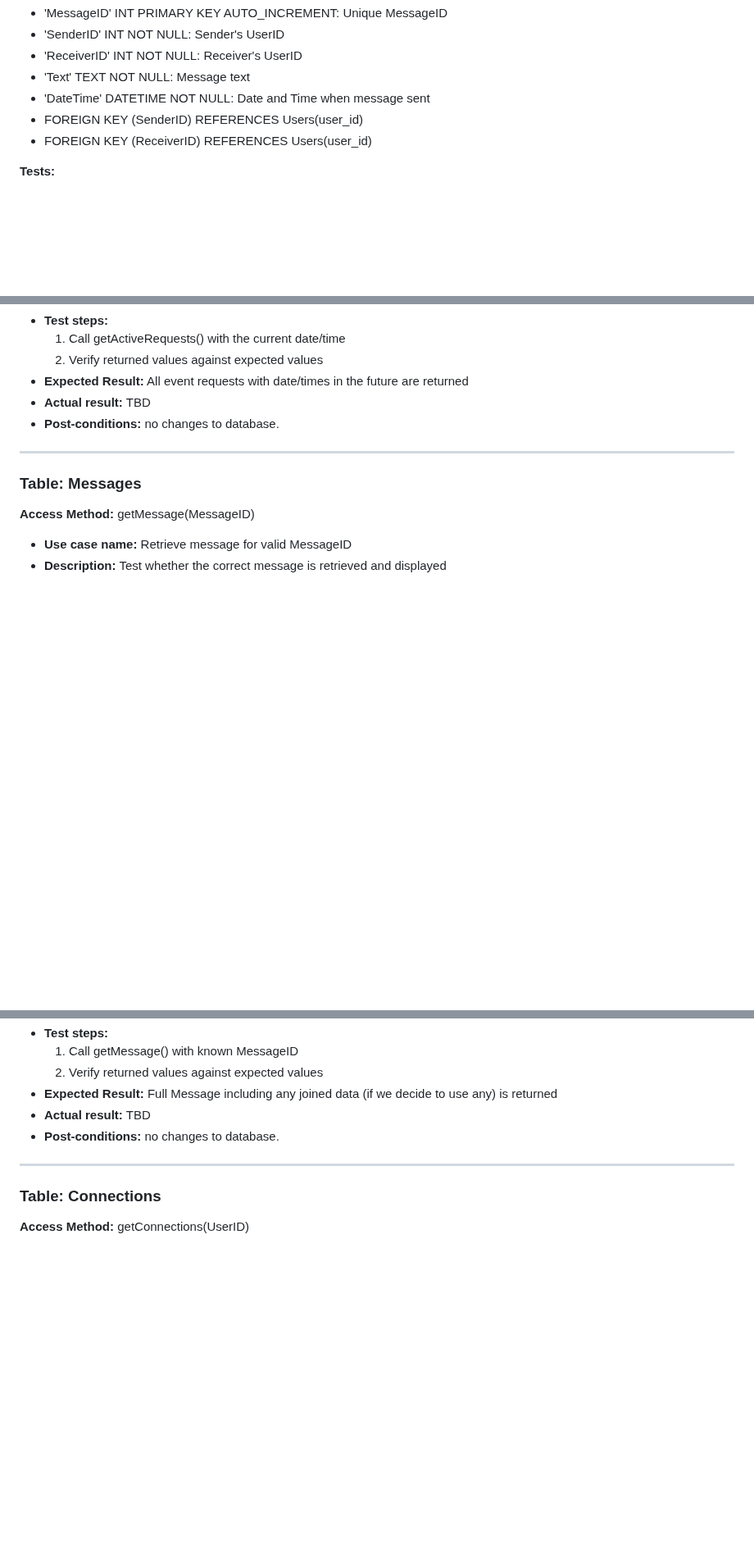
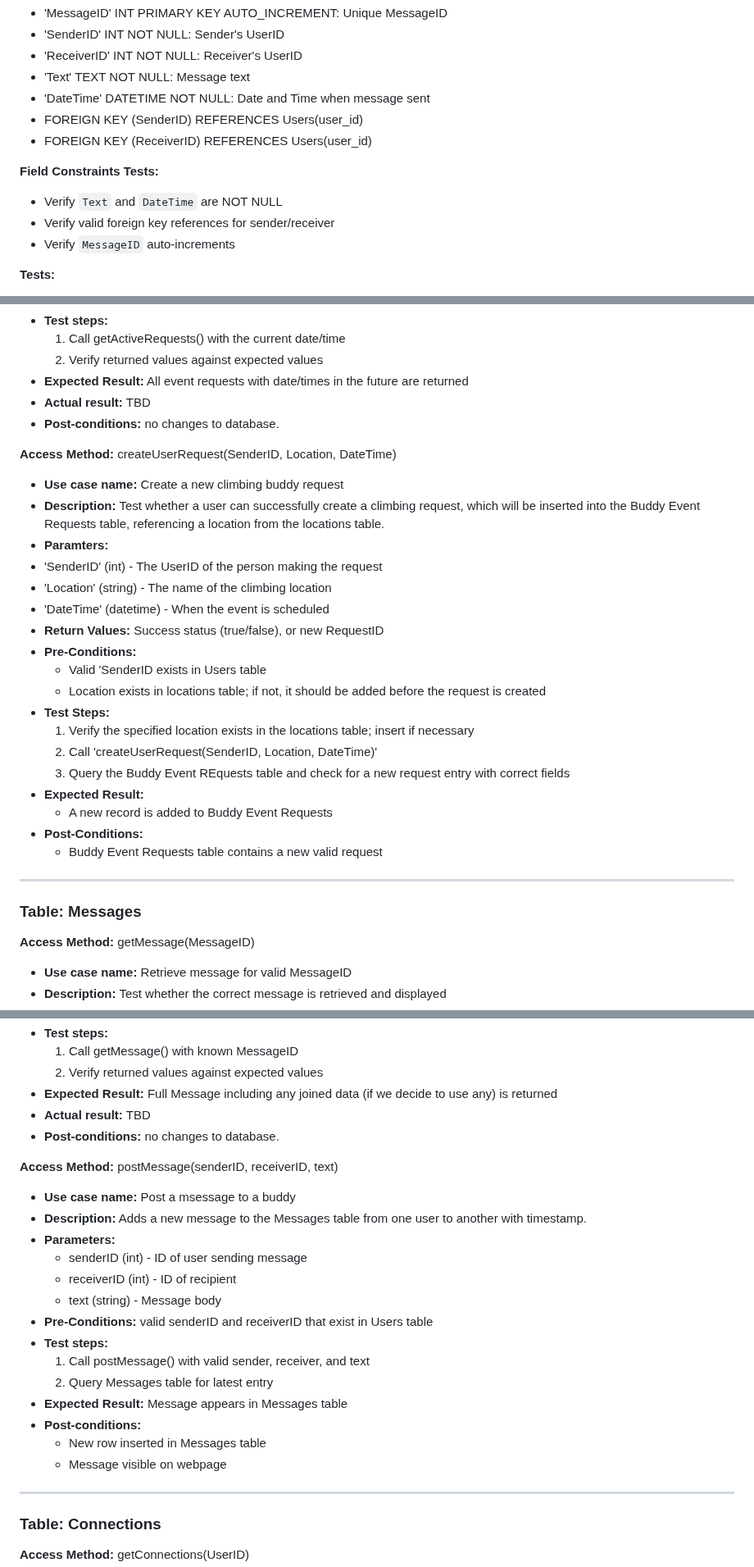
Before and after one commit to avery-mr/burndownForWhat, a Markdown page: SQL_TESTING.md, 3 parts joined by grey strips. Shown at 82% size. GitHub-like rendering; blank space fills up the shorter version.

Commit message:
Update SQL_TESTING.md - MA

```diff
--- a/SQL_TESTING.md
+++ b/SQL_TESTING.md
@@ -257,6 +269,11 @@ ________________________________________________________________________________
 - FOREIGN KEY (SenderID) REFERENCES Users(user_id)
 - FOREIGN KEY (ReceiverID) REFERENCES Users(user_id)
 
+**Field Constraints Tests:**
+- Verify `Text` and `DateTime` are NOT NULL
+- Verify valid foreign key references for sender/receiver
+- Verify `MessageID` auto-increments
+
 **Tests:**
 - Use case name:
 	- Create a message on the My Buddies ("Base Camp") page
@@ -486,6 +514,27 @@ ________________________________________________________________________________
 - **Actual result:**  TBD
 - **Post-conditions:** no changes to database.
 
+**Access Method:** createUserRequest(SenderID, Location, DateTime)
+- **Use case name:** Create a new climbing buddy request
+- **Description:** Test whether a user can successfully create a climbing request, which will be inserted into the Buddy Event Requests table, referencing a location from the locations table.
+- **Paramters:**
+ - 'SenderID' (int) - The UserID of the person making the request
+ - 'Location' (string) - The name of the climbing location
+ - 'DateTime' (datetime) - When the event is scheduled
+- **Return Values:** Success status (true/false), or new RequestID
+- **Pre-Conditions:**
+  - Valid 'SenderID exists in Users table
+  - Location exists in locations table; if not, it should be added before the request is created
+- **Test Steps:**
+  1. Verify the specified location exists in the locations table; insert if necessary
+  2. Call 'createUserRequest(SenderID, Location, DateTime)'
+  3. Query the Buddy Event REquests table and check for a new request entry with correct fields
+- **Expected Result:**
+  - A new record is added to Buddy Event Requests
+- **Post-Conditions:**
+  - Buddy Event Requests table contains a new valid request
+
+
 ______________________________________________________________________________________________________
 
 ### Table: Messages
@@ -499,6 +548,22 @@ ________________________________________________________________________________
   - **Expected Result:** Full Message including any joined data (if we decide to use any) is returned
   - **Actual result:**  TBD
   - **Post-conditions:** no changes to database.
+
+**Access Method:** postMessage(senderID, receiverID, text)
+  - **Use case name:** Post a msessage to a buddy
+  - **Description:** Adds a new message to the Messages table from one user to another with timestamp.
+  - **Parameters:**
+  	- senderID (int) - ID of user sending message
+	- receiverID (int) - ID of recipient
+	- text (string) - Message body
+  - **Pre-Conditions:** valid senderID and receiverID that exist in Users table
+  - **Test steps:**
+    1. Call postMessage() with valid sender, receiver, and text
+    2. Query Messages table for latest entry
+  - **Expected Result:** Message appears in Messages table
+  - **Post-conditions:**
+	- New row inserted in Messages table
+   	- Message visible on webpage
 
 ______________________________________________________________________________________________________
 
```
Also changed, not shown: other parts of SQL_TESTING.md (+24 -1 lines).
